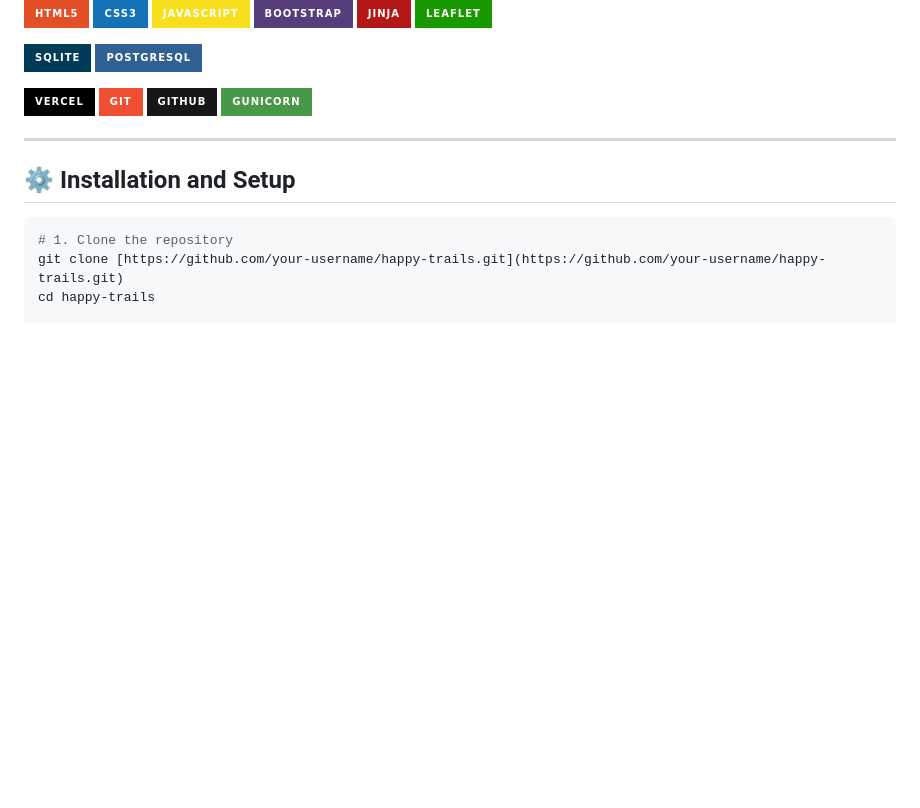
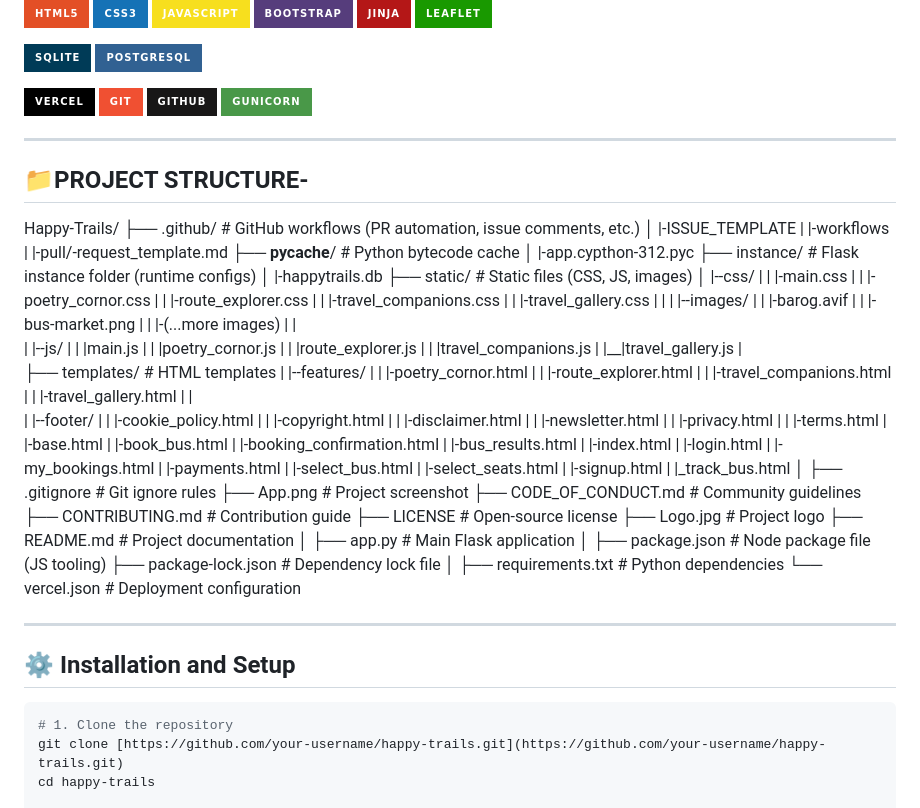
Before and after one commit to Kavlin-Kaur/Happy-Trails, a Markdown page: README.md, the part around the change. Drawn GitHub-style; badges without logos; blank space fills up the shorter version.

Commit message:
adding folder structure

```diff
--- a/README.md
+++ b/README.md
@@ -128,6 +128,81 @@ For a detailed walkthrough of Happy-Trails's features and how to use them, check
 ![Gunicorn](https://img.shields.io/badge/Gunicorn-499848?style=for-the-badge&logo=gunicorn&logoColor=white)
 
 ---
+## 📁PROJECT STRUCTURE-
+Happy-Trails/
+├── .github/                   # GitHub workflows (PR automation, issue comments, etc.)
+│    |-ISSUE_TEMPLATE
+|    |-workflows
+|    |-pull/-request_template.md
+├── __pycache__/               # Python bytecode cache
+│    |-app.cypthon-312.pyc
+├── instance/                  # Flask instance folder (runtime configs)
+│    |-happytrails.db
+├── static/                    # Static files (CSS, JS, images)
+│    |--css/
+|    |  |-main.css
+|    |  |-poetry_cornor.css
+|    |  |-route_explorer.css
+|    |  |-travel_companions.css
+|    |  |-travel_gallery.css
+|    |
+|    |--images/
+|    |  |-barog.avif
+|    |  |-bus-market.png
+|    |  |-(...more images)
+|    |
+|    |--js/
+|    |  |main.js
+|    |  |poetry_cornor.js
+|    |  |route_explorer.js
+|    |  |travel_companions.js
+|    |__|travel_gallery.js
+|
+├── templates/                 # HTML templates
+|    |--features/
+|    |  |-poetry_cornor.html
+|    |  |-route_explorer.html
+|    |  |-travel_companions.html
+|    |  |-travel_gallery.html
+|    |
+|    |--footer/
+|    |  |-cookie_policy.html
+|    |  |-copyright.html
+|    |  |-disclaimer.html
+|    |  |-newsletter.html
+|    |  |-privacy.html
+|    |  |-terms.html
+|    |-base.html
+|    |-book_bus.html
+|    |-booking_confirmation.html
+|    |-bus_results.html
+|    |-index.html
+|    |-login.html
+|    |-my_bookings.html
+|    |-payments.html
+|    |-select_bus.html
+|    |-select_seats.html
+|    |-signup.html
+|    |_track_bus.html
+│
+├── .gitignore                 # Git ignore rules
+├── App.png                    # Project screenshot
+├── CODE_OF_CONDUCT.md         # Community guidelines
+├── CONTRIBUTING.md            # Contribution guide
+├── LICENSE                    # Open-source license
+├── Logo.jpg                   # Project logo
+├── README.md                  # Project documentation
+│
+├── app.py                     # Main Flask application
+│
+├── package.json               # Node package file (JS tooling)
+├── package-lock.json          # Dependency lock file
+│
+├── requirements.txt           # Python dependencies
+└── vercel.json                # Deployment configuration
+
+
+---
 
 ## ⚙️ Installation and Setup
 
```
